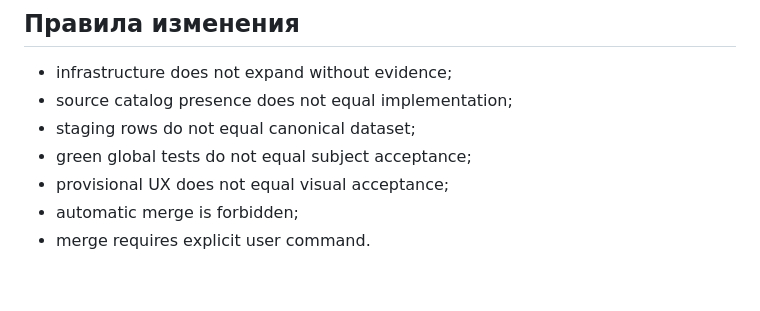
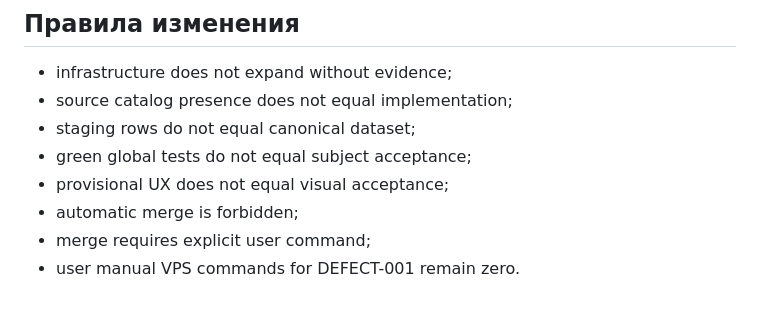
Before and after one commit to genrudko/electronic-operational-docs, a Markdown page: docs/project/ROADMAP.md, the part around one of its changes. GitHub-like rendering.

```diff
--- a/docs/project/ROADMAP.md
+++ b/docs/project/ROADMAP.md
@@ -164,4 +177,5 @@ Adds:
 - green global tests do not equal subject acceptance;
 - provisional UX does not equal visual acceptance;
 - automatic merge is forbidden;
-- merge requires explicit user command.
+- merge requires explicit user command;
+- user manual VPS commands for DEFECT-001 remain zero.
```
Also changed, not shown: other parts of docs/project/ROADMAP.md (+61 -48 lines).
